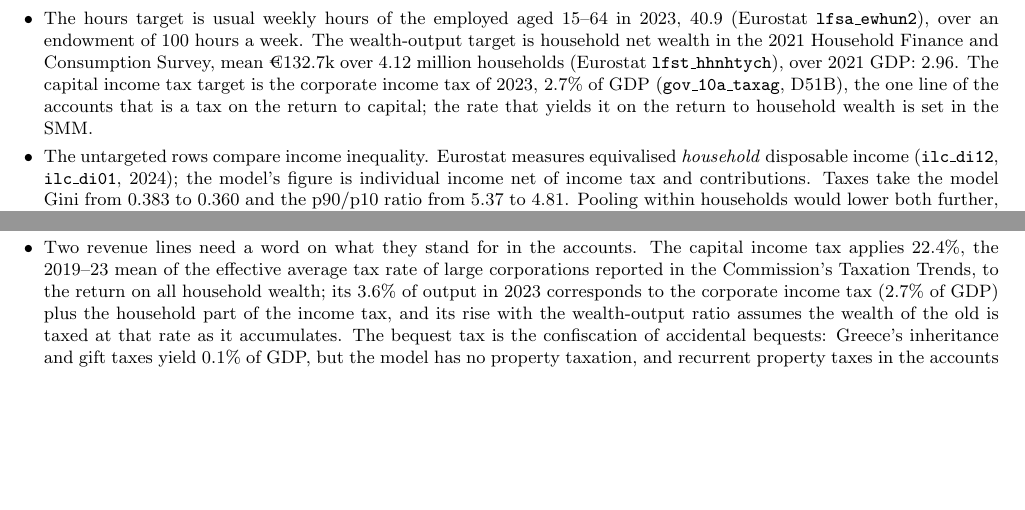
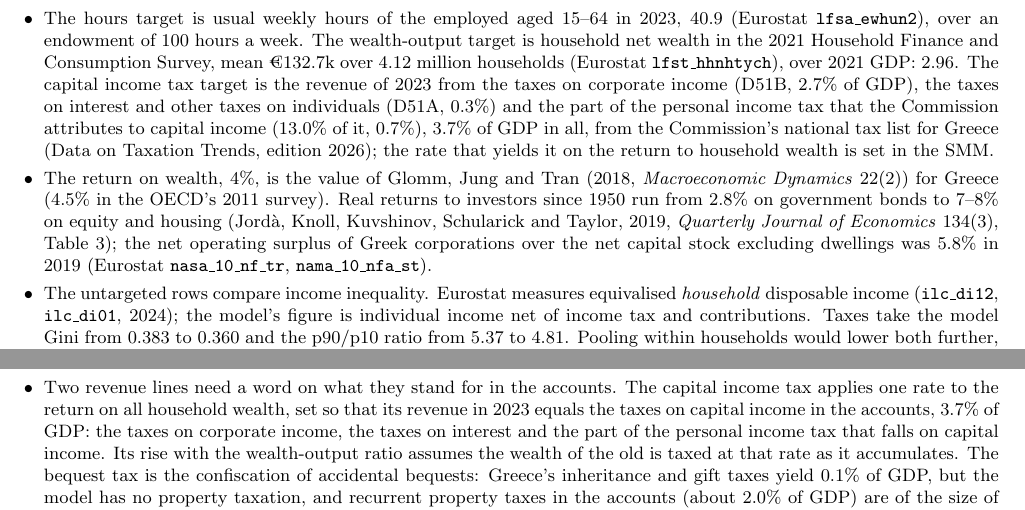
Before and after one commit to jbrogueira/dsa-model, a LaTeX document (code/reports/calibration_report.tex): two parts of pages 4 and 7 of 14 before the commit and two parts of pages 4 and 8 of 14 after it, joined at a grey line, cut so that both start at the same text, the shorter picture padded with empty space. Compiled offline with pdfLaTeX.

Commit message:
Capital income tax calibrated to the taxes on capital income of 2023 (3.68% of GDP: corporate taxes, taxes on interest, the capital share of the personal income tax, from the Commission's national tax list); the 4% return on wealth cited to Glomm, Jung and Tran (2018) with cross-checks
The target replaces the corporate-only 2.7%. The national tax list
extract (EL sheet and the PIT split) is saved under data/eurostat_raw.
The report's target-source bullets, the capital-tax clarification and
the inventory carry the new concept and the sources for r (Gomme,
Ravikumar and Rupert 2011; Jorda et al. 2019; Greek sector accounts).

Co-Authored-By: Claude Fable 5.1 <noreply@anthropic.com>

```diff
--- a/code/reports/calibration_report.tex
+++ b/code/reports/calibration_report.tex
@@ -208,10 +208,21 @@ calibration.}
   hours a week. The wealth-output target is household net wealth in the
   2021 Household Finance and Consumption Survey, mean \EUR{132.7}k over
   4.12 million households (Eurostat \texttt{lfst\_hhnhtych}), over 2021 GDP:
-  2.96. The capital income tax target is the corporate income tax of 2023,
-  2.7\% of GDP (\texttt{gov\_10a\_taxag}, D51B), the one line of the
-  accounts that is a tax on the return to capital; the rate that yields it
-  on the return to household wealth is set in the SMM.
+  2.96. The capital income tax target is the revenue of 2023 from the taxes
+  on corporate income (D51B, 2.7\% of GDP), the taxes on interest and other
+  taxes on individuals (D51A, 0.3\%) and the part of the personal income tax
+  that the Commission attributes to capital income (13.0\% of it, 0.7\%),
+  3.7\% of GDP in all, from the Commission's national tax list for Greece
+  (Data on Taxation Trends, edition 2026); the rate that yields it on the
+  return to household wealth is set in the SMM.
+\item The return on wealth, 4\%, is the value of Glomm, Jung and Tran
+  (2018, \emph{Macroeconomic Dynamics} 22(2)) for Greece (4.5\% in the
+  OECD's 2011 survey). Real returns to investors since 1950 run from 2.8\%
+  on government bonds to 7--8\% on equity and housing (Jord\`a, Knoll,
+  Kuvshinov, Schularick and Taylor, 2019, \emph{Quarterly Journal of
+  Economics} 134(3), Table 3); the net operating surplus of
+  Greek corporations over the net capital stock excluding dwellings was
+  5.8\% in 2019 (Eurostat \texttt{nasa\_10\_nf\_tr}, \texttt{nama\_10\_nfa\_st}).
 \item The untargeted rows compare income inequality. Eurostat measures
   equivalised \emph{household} disposable income (\texttt{ilc\_di12},
   \texttt{ilc\_di01}, 2024); the model's figure is individual income net of
@@ -490,12 +501,11 @@ against the projection's 1.08.
   base-year cross-section's, households working less ahead of the higher
   wage of 2026.
 \item Two revenue lines need a word on what they stand for in the accounts.
-  The capital income tax applies 22.4\%, the 2019--23 mean of the
-  effective average tax rate of large corporations reported in the
-  Commission's Taxation Trends, to the return on all household wealth; its
-  3.6\% of output in 2023 corresponds to
-  the corporate income tax (2.7\% of GDP) plus the household part of the
-  income tax, and its rise with the wealth-output ratio assumes the wealth
+  The capital income tax applies one rate to the return on all household
+  wealth, set so that its revenue in 2023 equals the taxes on capital
+  income in the accounts, 3.7\% of GDP: the taxes on corporate income, the
+  taxes on interest and the part of the personal income tax that falls on
+  capital income. Its rise with the wealth-output ratio assumes the wealth
   of the old is taxed at that rate as it accumulates. The bequest tax is the
   confiscation of accidental bequests: Greece's inheritance and gift taxes
   yield 0.1\% of GDP, but the model has no property taxation, and recurrent
```
Also changed, not shown: code/calibration_input_GR.json (+3 -3 lines), code/calibration_input_GR_tau_pinned.json (+3 -3 lines), code/data_inventory.md (+2 -1 lines), code/reports/fill_report.py (+1 -1 lines), 1 other file.
